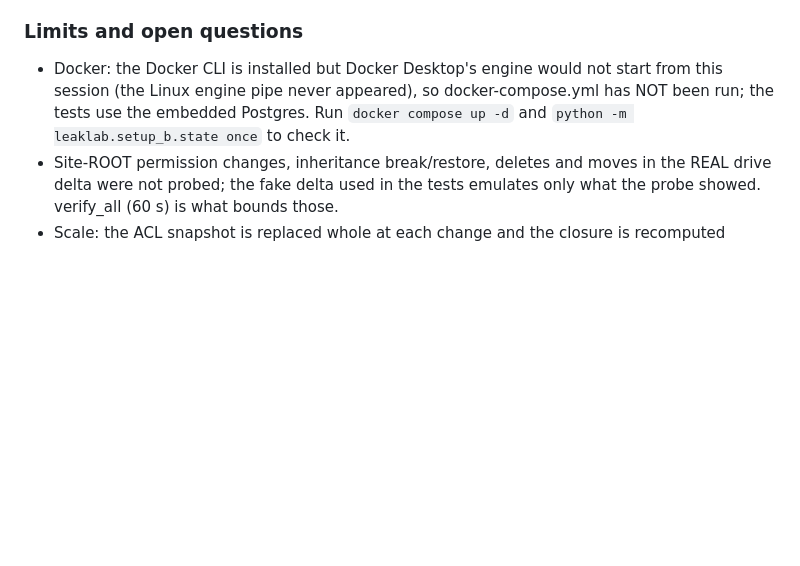
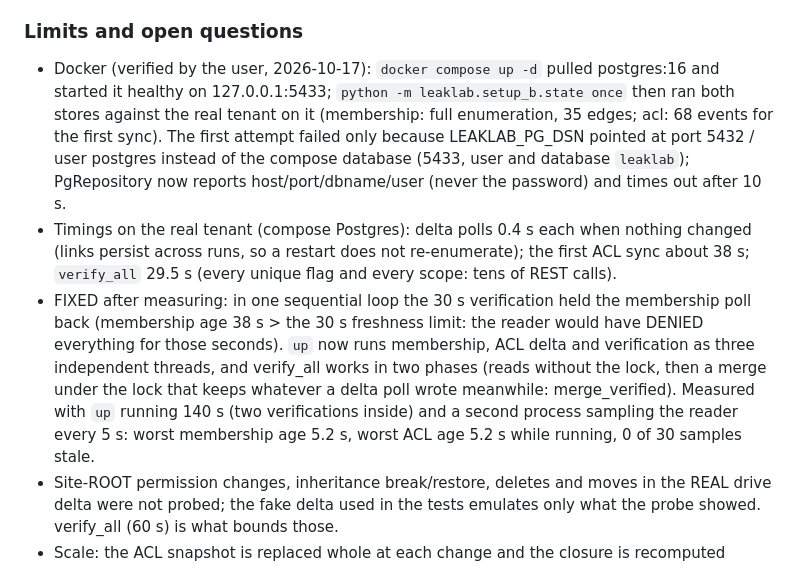
Before and after one commit to HassanSidd0946/Sharepoint-RAG-Leak-Lab, a Markdown page: docs/FINDINGS.md, the part around the change. Drawn GitHub-style; blank space fills up the shorter version.

Commit message:
Add Setup B authoritative state: group delta and drive delta pollers, Postgres store, fail-closed reader; probes for permission delta; oracle property test

```diff
--- a/docs/FINDINGS.md
+++ b/docs/FINDINGS.md
@@ -1454,9 +1454,18 @@ id. Fix: directory.py covers every user in an edge OR named by a user grant. Reg
   ONE run; the earlier group-delta probe saw 11-24 s for Entra changes, so expect that spread.
 
 ### Limits and open questions
-- Docker: the Docker CLI is installed but Docker Desktop's engine would not start from this session (the Linux engine pipe never appeared), so
-  docker-compose.yml has NOT been run; the tests use the embedded Postgres. Run `docker compose up -d` and `python -m leaklab.setup_b.state once`
-  to check it.
+- Docker (verified by the user, 2026-10-17): `docker compose up -d` pulled postgres:16 and started it healthy on 127.0.0.1:5433;
+  `python -m leaklab.setup_b.state once` then ran both stores against the real tenant on it (membership: full enumeration, 35 edges;
+  acl: 68 events for the first sync). The first attempt failed only because LEAKLAB_PG_DSN pointed at port 5432 / user postgres instead
+  of the compose database (5433, user and database `leaklab`); PgRepository now reports host/port/dbname/user (never the password) and
+  times out after 10 s.
+- Timings on the real tenant (compose Postgres): delta polls 0.4 s each when nothing changed (links persist across runs, so a restart
+  does not re-enumerate); the first ACL sync about 38 s; `verify_all` 29.5 s (every unique flag and every scope: tens of REST calls).
+- FIXED after measuring: in one sequential loop the 30 s verification held the membership poll back (membership age 38 s > the 30 s
+  freshness limit: the reader would have DENIED everything for those seconds). `up` now runs membership, ACL delta and verification as
+  three independent threads, and verify_all works in two phases (reads without the lock, then a merge under the lock that keeps whatever
+  a delta poll wrote meanwhile: merge_verified). Measured with `up` running 140 s (two verifications inside) and a second process sampling
+  the reader every 5 s: worst membership age 5.2 s, worst ACL age 5.2 s while running, 0 of 30 samples stale.
 - Site-ROOT permission changes, inheritance break/restore, deletes and moves in the REAL drive delta were not probed; the fake delta used in the
   tests emulates only what the probe showed. verify_all (60 s) is what bounds those.
 - Scale: the ACL snapshot is replaced whole at each change and the closure is recomputed whole; fine here, not for thousands of scopes.
```
